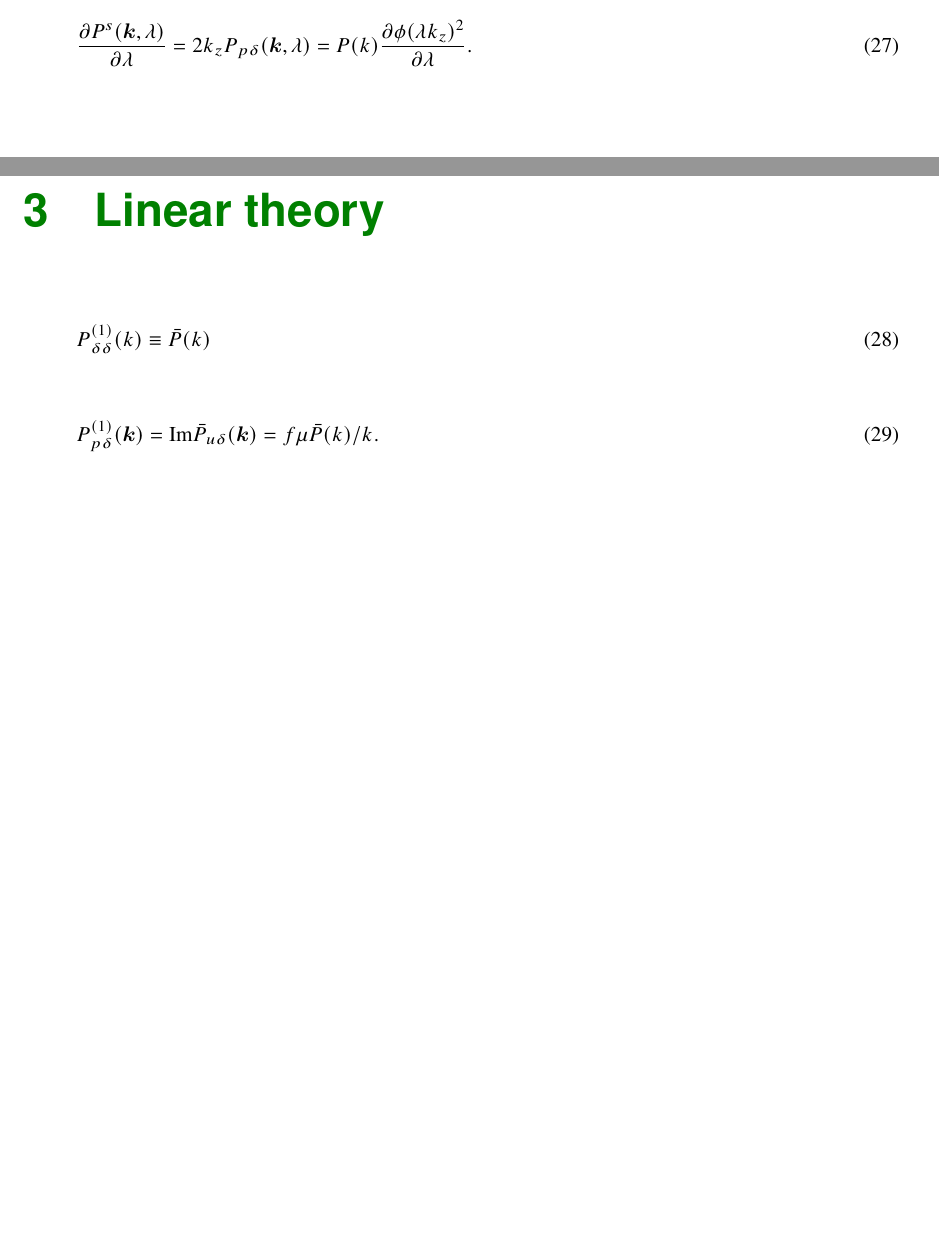
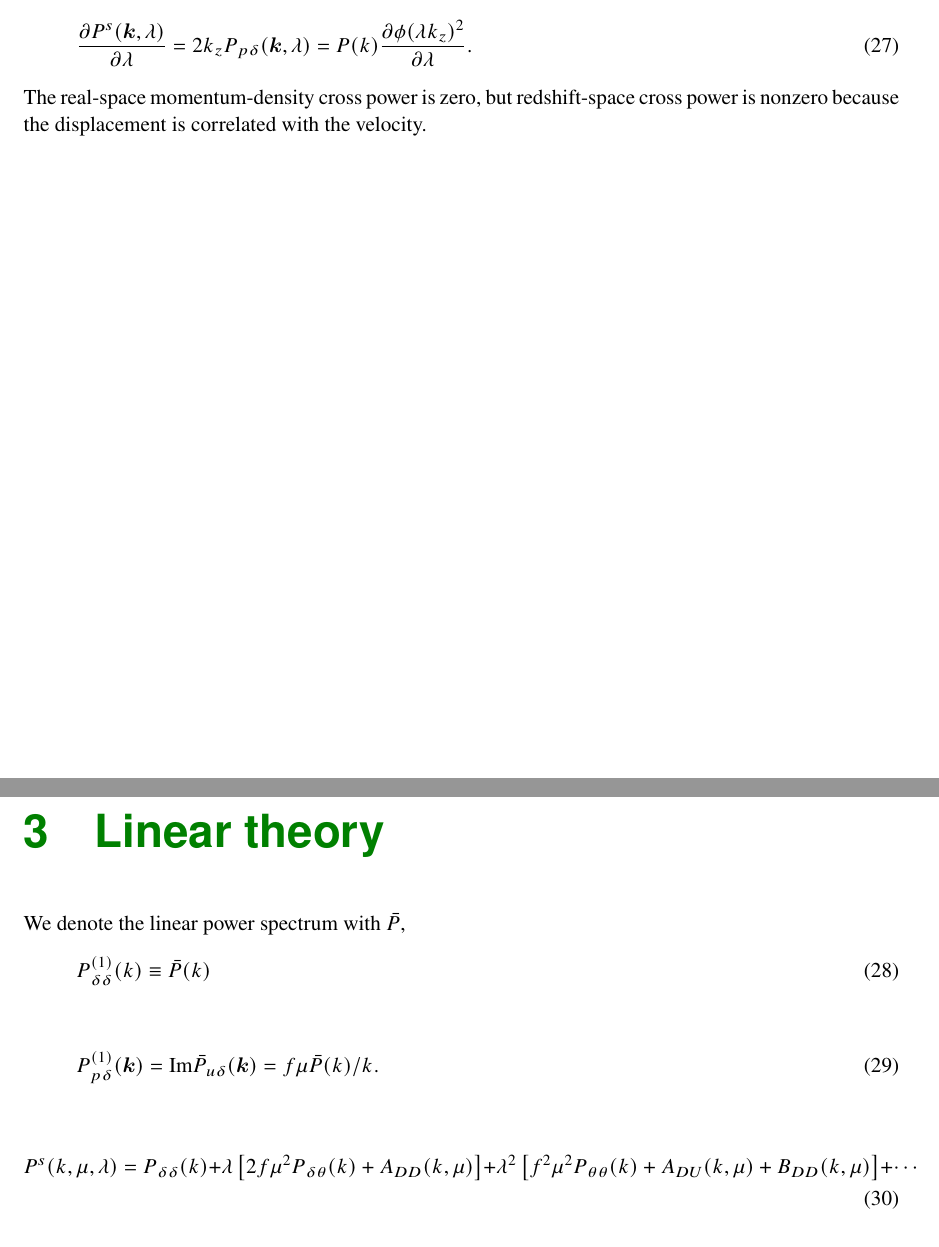
Before and after one commit to junkoda/crosslib, a LaTeX document (doc/cross.tex): two parts of pages 5 and 6 of 6, joined at a grey line, cut so that both start at the same text, the shorter picture padded with empty space. Compiled offline with pdfLaTeX.

Commit message:
Write about uncorrelated velocity field.

```diff
--- a/doc/cross.tex
+++ b/doc/cross.tex
@@ -287,18 +287,25 @@ characteristic function,
   = P(k) \phi(\lambda k_z)^2.
 \end{equation}
 
-The momentum-density cross power become negative when the derivative of the characteristic funtion become negative; there is no physics here,
+The momentum-density cross power become negative when the derivative
+of the characteristic funtion become negative; there is no physics
+here,
 \begin{equation}
   \frac{\partial P^s(\bm{k}, \lambda)}{\partial \lambda}
   = 2k_z P_{p\delta}(\bm{k}, \lambda)
   = P(k) \frac{\partial \phi(\lambda k_z)^2}{\partial \lambda}.
 \end{equation}
 
+The real-space momentum-density cross power is zero, but
+redshift-space cross power is nonzero because the displacement is
+correlated with the velocity.
+
 
 
 \clearpage
 \section{Linear theory}
 
+We denote the linear power spectrum with $\bar{P}$,
 \begin{equation}
   P_{\delta\delta}^{(1)}(k) \equiv \bar{P}(k)
 \end{equation}
@@ -307,4 +314,12 @@ The momentum-density cross power become negative when the derivative of the char
   = f\mu \bar{P}(k)/k.
 \end{equation}
 
+\begin{equation}
+  P^{s}(k, \mu, \lambda) = P_{\delta\delta}(k) + \lambda \left[
+    2f\mu^2 P_{\delta \theta}(k) + A_{DD}(k, \mu) \right]
+  + \lambda^2 \left[
+    f^2 \mu^2 P_{\theta\theta}(k) + A_{DU}(k, \mu) + B_{DD}(k, \mu) \right]
+  + \cdots
+\end{equation}
+
 \end{document}
```
